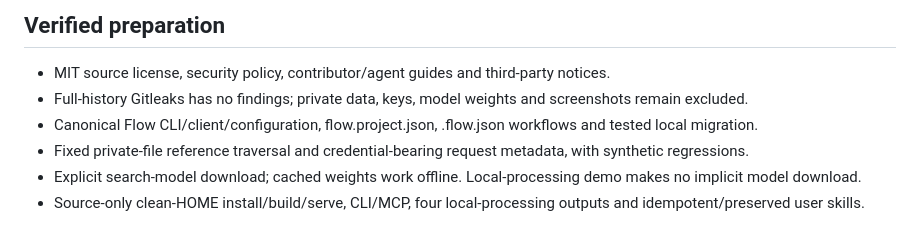
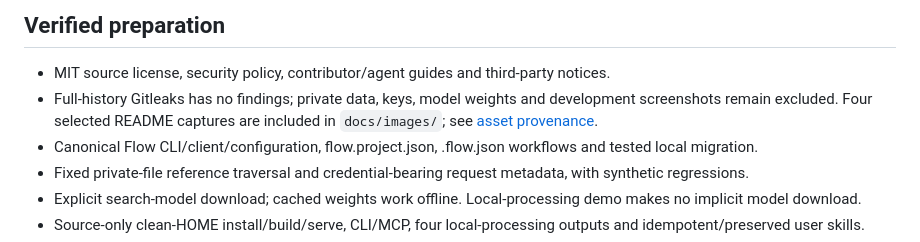
Before and after one commit to galElmalah/flow, a Markdown page: docs/open-source-readiness.md, the part around the change. Drawn GitHub-style.

```diff
--- a/docs/open-source-readiness.md
+++ b/docs/open-source-readiness.md
@@ -5,7 +5,7 @@ The repository remains private. Review [the November 5 multi-agent audit](public
 ## Verified preparation
 
 - MIT source license, security policy, contributor/agent guides and third-party notices.
-- Full-history Gitleaks has no findings; private data, keys, model weights and screenshots remain excluded.
+- Full-history Gitleaks has no findings; private data, keys, model weights and development screenshots remain excluded. Four selected README captures are included in `docs/images/`; see [asset provenance](asset-provenance.md).
 - Canonical Flow CLI/client/configuration, flow.project.json, .flow.json workflows and tested local migration.
 - Fixed private-file reference traversal and credential-bearing request metadata, with synthetic regressions.
 - Explicit search-model download; cached weights work offline. Local-processing demo makes no implicit model download.
```
Also changed, not shown: README.md (+10 -0 lines), docs/asset-provenance.md (+3 -2 lines), docs/images/helmet-campaign.jpg (added), docs/images/helmet-seed-workflow.jpg (added), docs/images/pink-jersey-result.jpg (added), docs/images/region-comment.jpg (added).
